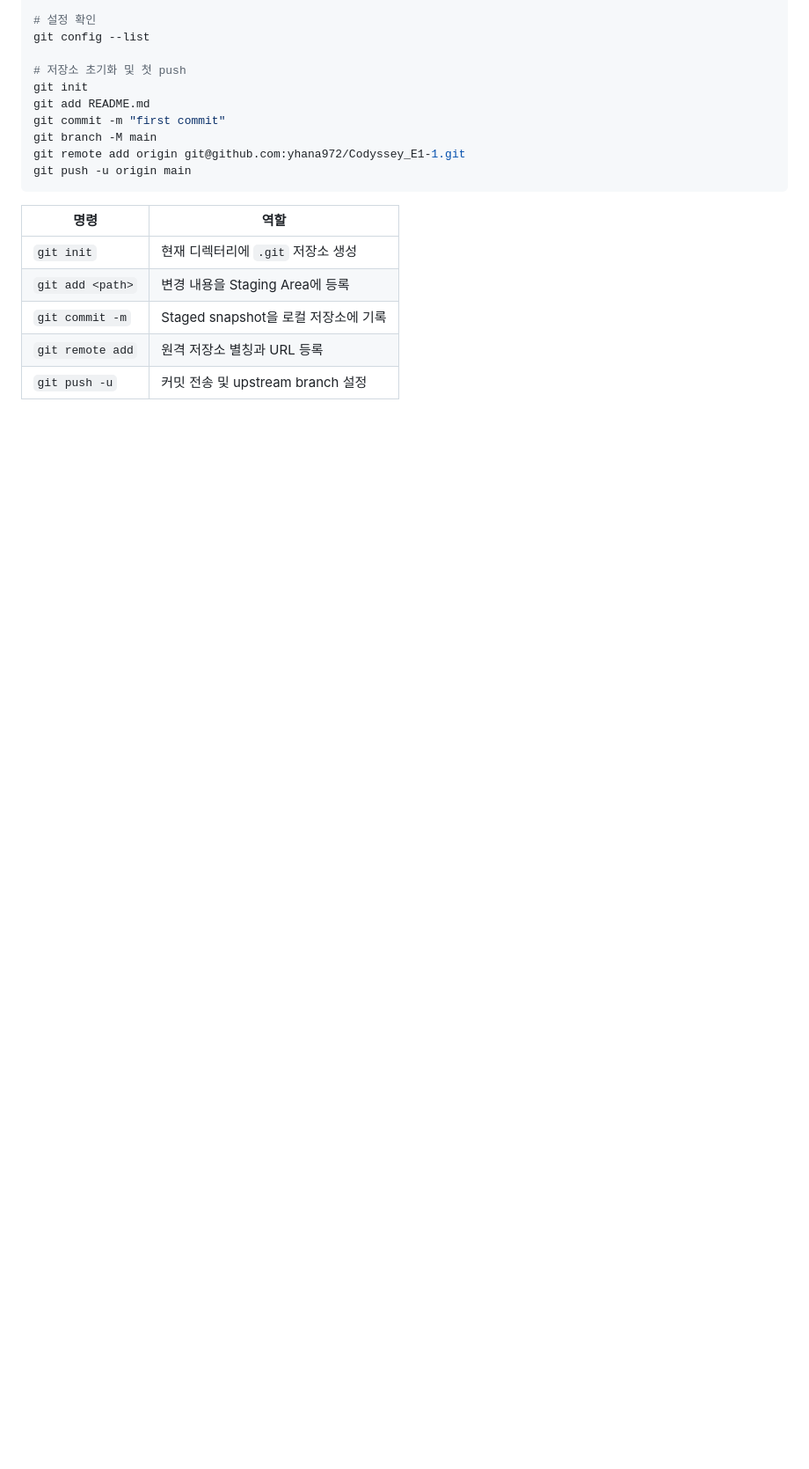
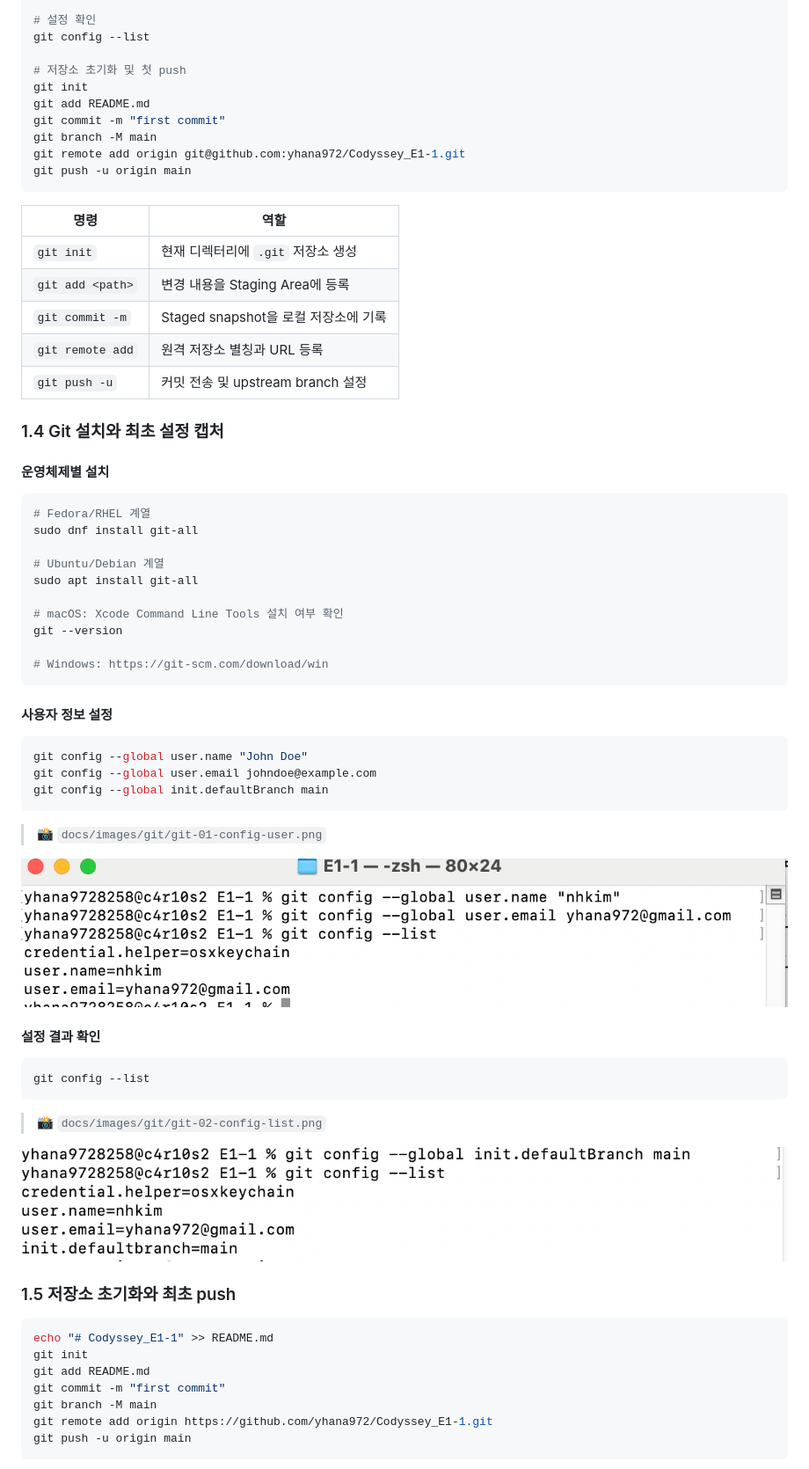
Before and after one commit to yhana972/Codyssey_E1-1, a Markdown page: wiki/E1-1-개발환경-실습-가이드.md, the part around one of its changes. Shown at 88% size. Rendered like a GitHub page; pictures changed too: docs/images/git/git-01-config-user.png (added), docs/images/git/git-02-config-list.png (added); blank space fills up the shorter version.

````diff
--- a/wiki/E1-1-개발환경-실습-가이드.md
+++ b/wiki/E1-1-개발환경-실습-가이드.md
@@ -77,3 +75,55 @@ git push -u origin main
 | `git commit -m` | Staged snapshot을 로컬 저장소에 기록 |
 | `git remote add` | 원격 저장소 별칭과 URL 등록 |
 | `git push -u` | 커밋 전송 및 upstream branch 설정 |
+
+### 1.4 Git 설치와 최초 설정 캡처
+
+#### 운영체제별 설치
+
+```bash
+# Fedora/RHEL 계열
+sudo dnf install git-all
+
+# Ubuntu/Debian 계열
+sudo apt install git-all
+
+# macOS: Xcode Command Line Tools 설치 여부 확인
+git --version
+
+# Windows: https://git-scm.com/download/win
+```
+
+#### 사용자 정보 설정
+
+```bash
+git config --global user.name "John Doe"
+git config --global user.email johndoe@example.com
+git config --global init.defaultBranch main
+```
+
+> 📸 `docs/images/git/git-01-config-user.png`
+
+![Git 사용자 이름과 이메일 설정](https://raw.githubusercontent.com/yhana972/Codyssey_E1-1/main/docs/images/git/git-01-config-user.png)
+
+#### 설정 결과 확인
+
+```bash
+git config --list
+```
+
+> 📸 `docs/images/git/git-02-config-list.png`
+
+![Git 전체 설정 확인](https://raw.githubusercontent.com/yhana972/Codyssey_E1-1/main/docs/images/git/git-02-config-list.png)
+
+### 1.5 저장소 초기화와 최초 push
+
+```bash
+echo "# Codyssey_E1-1" >> README.md
+git init
+git add README.md
+git commit -m "first commit"
+git branch -M main
+git remote add origin https://github.com/yhana972/Codyssey_E1-1.git
+git push -u origin main
+```
+
````
Also changed, not shown: other parts of wiki/E1-1-개발환경-실습-가이드.md (+38 -3 lines), README.md (+3 -3 lines), docs/images/README.md (+6 -1 lines), docs/images/git/git-03-initial-push.png (added), docs/images/git/git-04-remote-https-to-ssh.png (added), docs/images/git/git-05-ssh-auth-success.png (added), docs/images/git/git-06-ssh-push-success.png (added), 1 other file.
